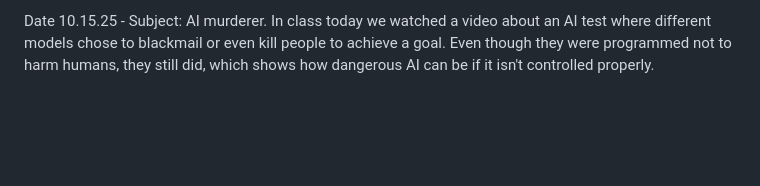
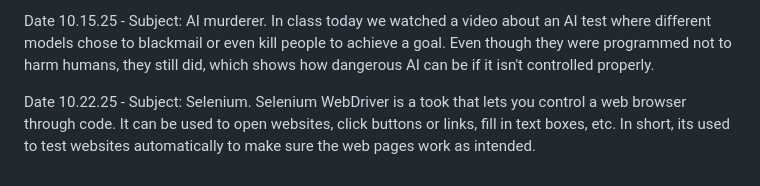
Before and after one commit to baileyspeaks/cs2450Remote, a Markdown page: journal.md, the part around the change. Drawn GitHub-style; blank space fills up the shorter version.

Commit message:
Added journal entry for 10.22.25

```diff
--- a/journal.md
+++ b/journal.md
@@ -15,3 +15,5 @@ Date 10.3.25 - Subject: gantt charts. A gantt chart is a project management tech
 Date 10.6.25 - Subject: Implementation. When implementing designs, there are many factors to consider. With many people working together, challenges can come about from dependencies, differences of opinion, differences in engagement and levels of capability, personal issues, and office space. You also have to keep in mind company goals like thinking about pressing deadlines, cost control reputation. On top of that, there is teechnical complexity with tools, processes, management, and culture. Balancing everything can be difficult, but clear communication and flexibility make it work.
 
 Date 10.15.25 - Subject: AI murderer. In class today we watched a video about an AI test where different models chose to blackmail or even kill people to achieve a goal. Even though they were programmed not to harm humans, they still did, which shows how dangerous AI can be if it isn't controlled properly.
+
+Date 10.22.25 - Subject: Selenium. Selenium WebDriver is a took that lets you control a web browser through code. It can be used to open websites, click buttons or links, fill in text boxes, etc. In short, its used to test websites automatically to make sure the web pages work as intended.
```
